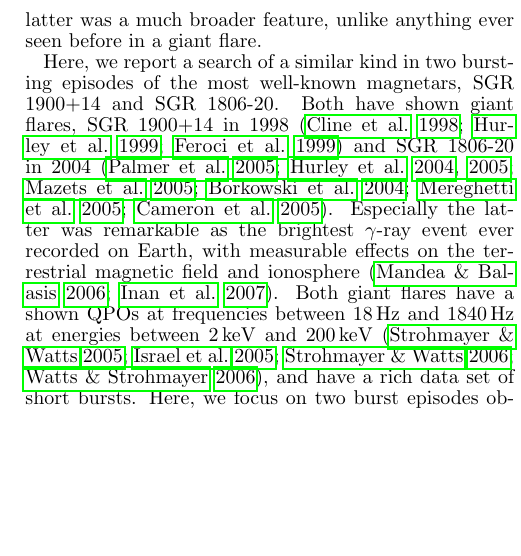
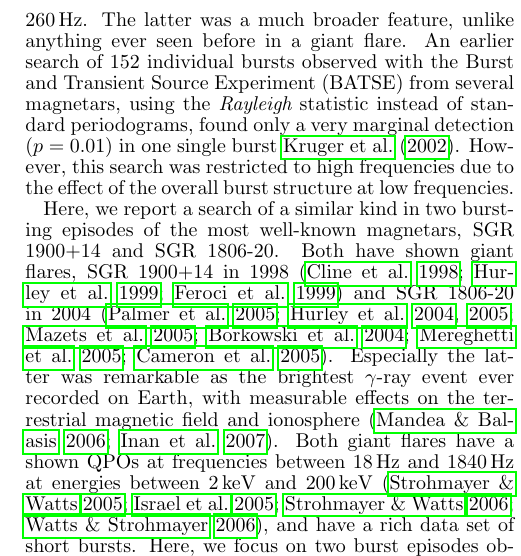
Before and after one commit to dhuppenkothen/MagnetarQPOSearchPaper, a LaTeX document (sgr_burst_paper.tex): part of one column of page 2 of 10, cut so that both start at the same text, the shorter picture padded with empty space. Compiled offline with pdfLaTeX.

Commit message:
Added sentence on previous QPO search paper

```diff
--- a/sgr_burst_paper.tex
+++ b/sgr_burst_paper.tex
@@ -50,6 +50,7 @@ Magnetars are of particular interest for their extensive bursting behaviour acro
 The detection of quasi-periodic oscillations (QPOs) in the tails of two giant flares sparked a very active debate about their origin \citep{israel2005,strohmayer2005,strohmayer2006,watts2006}, however, the problem requires complex models \citep[for a general discussion, see ][]{watts2011}: for a full solution, they require inclusion of magnetic fields, both dipole and toroidal components, general relativistic treatment, knowledge of the equations of state of both crust and core, but especially the anisotropies in the lower crust, as well as inclusion of superfluid and superconducting components. Because we have little understanding of any of these components, models have many degrees of freedom and are highly degenerate. At the same time, giant flares are sufficiently rare that only two out of three observed giant flares have sufficient data to even attempt searches for QPOs, such that the resulting frequencies do not constrain parameter space much (for more in-depth discussion of the various models refer to \citealp{samuelsson2007,andersson2009,sotani2007,sotani2008,vanhoven2008,vanhoven2011,vanhoven2012,colaiuda2011,colaiuda2012,gabler2011,gabler2012,gabler2013,passamonti2013a,passamonti2013b,lander2010,lander2011,glampedakis2006,glampedakis2014}).
 
 It seems logical, then, to turn to the giant flares' much smaller cousins: magnetars are known to emit short bursts with much less energy, up to $\sim 10^{41} \, \mathrm{erg}$. Unlike the giant flares, they are much more numerous. For the two best-studied magnetars, SGR 1806-20 and SGR 1900+14, the data set spans thousands of such bursts \citep[e.g.][]{gogus1999,gogus2000,prieskorn2012}. It is unclear whether these bursts are smaller manifestations of the underlying physical mechanism that produces the giant flares, or a separate phenomenon. If the former is the case, then in principle they might excite star quakes and seismic waves at similar frequencies to those in the giant flares. In this case, they might provide a new avenue to explore magnetar seismology and constrain theoretical models. Motivated by this hypothesis, \citet{huppenkothen2013} and \citet{huppenkothen2014} studied a sample of 286 bursts from SGR J1550-5418 observed with the Gamma-Ray Burst Monitor (GBM) onboard the {\it Fermi} spacecraft, and found QPOs at $93 \hz$, close to the strongest QPO in the giant flare observed from SGR 1806-20, as well as a QPO at $127\hz$ in averaged periodograms over many bursts. Additionally, a potential QPO was found in a single bursts, at a much higher frequency of $260 \hz$. The latter was a much broader feature, unlike anything ever seen before in a giant flare.
+An earlier search of $152$ individual bursts observed with the Burst and Transient Source Experiment (BATSE) from several magnetars, using the {\it Rayleigh} statistic instead of standard periodograms, found only a very marginal detection ($p = 0.01$) in one single burst \cite{kruger2002}. However, this search was restricted to high frequencies due to the effect of the overall burst structure at low frequencies.
 
 Here, we report a search of a similar kind in two bursting episodes of the most well-known magnetars, SGR 1900+14 and SGR 1806-20. Both have shown giant flares, SGR 1900+14 in 1998 \citep{cline1998,hurley1999,feroci1999} and SGR 1806-20 in 2004 \citep{palmer2005,hurley2004,hurley2005,mazets2005,borkowski2004,mereghetti2005,cameron2005}. Especially the latter was remarkable as the brightest $\gamma$-ray event ever recorded on Earth, with measurable effects on the terrestrial magnetic field and ionosphere \citep{mandea2006,inan2007}. Both giant flares have a shown QPOs at frequencies between $18\hz$ and $1840\hz$ at energies between $2 \, \mathrm{keV}$ and $200 \, \mathrm{keV}$ \citep{strohmayer2005,israel2005,strohmayer2006,watts2006}, and have a rich data set of short bursts.
 Here, we focus on two burst episodes observed with the {\it Rossi} X-ray Timing Explorer (RXTE) in 1996 (SGR 1806-20) \citep{gogus2000} and 1998 (SGR 1900+14) \citep{gogus1999} \footnote{Note that \citet{elmezeini2010} search a subset of the SGR 1806-20 data set considered here for QPOs. However, flaws in the data analysis procedure as described in the Appendix of \citet{huppenkothen2013} render the QPOs discovered in this analysis invalid.}.
```
